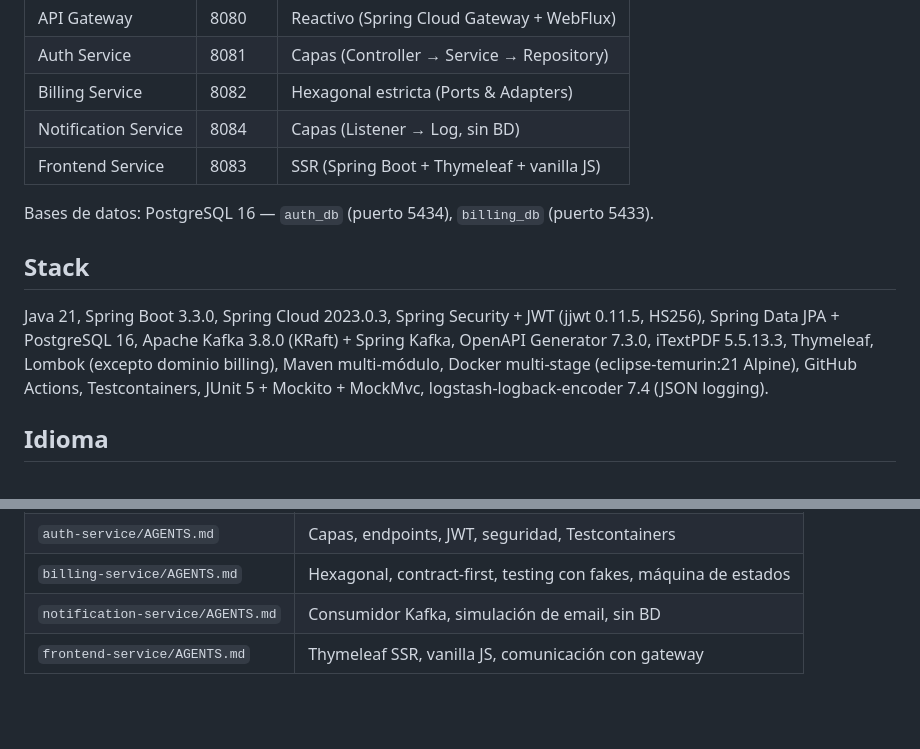
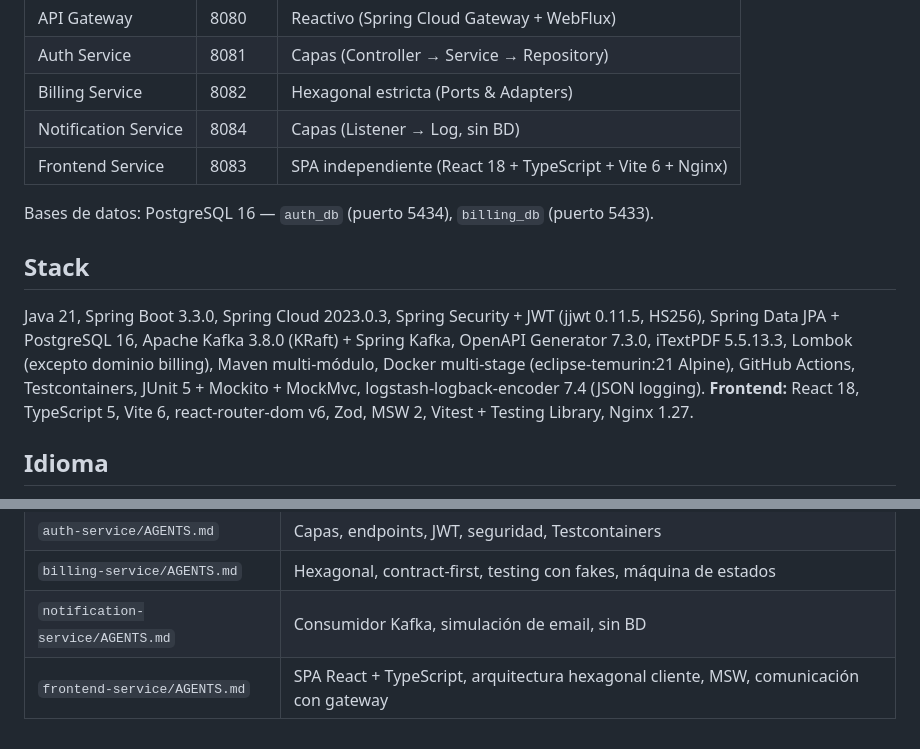
Before and after one commit to Lolo179/billMate-app, a Markdown page: AGENTS.md, 2 parts joined by grey strips. Drawn GitHub-style; blank space fills up the shorter version.

Commit message:
docs: remove Thymeleaf references, update frontend to React 18 + TypeScript + Vite (#90)

```diff
--- a/AGENTS.md
+++ b/AGENTS.md
@@ -10,13 +10,13 @@
 | Auth Service | 8081 | Capas (Controller → Service → Repository) |
 | Billing Service | 8082 | Hexagonal estricta (Ports & Adapters) |
 | Notification Service | 8084 | Capas (Listener → Log, sin BD) |
-| Frontend Service | 8083 | SSR (Spring Boot + Thymeleaf + vanilla JS) |
+| Frontend Service | 8083 | SPA independiente (React 18 + TypeScript + Vite 6 + Nginx) |
 
 Bases de datos: PostgreSQL 16 — `auth_db` (puerto 5434), `billing_db` (puerto 5433).
 
 ## Stack
 
-Java 21, Spring Boot 3.3.0, Spring Cloud 2023.0.3, Spring Security + JWT (jjwt 0.11.5, HS256), Spring Data JPA + PostgreSQL 16, Apache Kafka 3.8.0 (KRaft) + Spring Kafka, OpenAPI Generator 7.3.0, iTextPDF 5.5.13.3, Thymeleaf, Lombok (excepto dominio billing), Maven multi-módulo, Docker multi-stage (eclipse-temurin:21 Alpine), GitHub Actions, Testcontainers, JUnit 5 + Mockito + MockMvc, logstash-logback-encoder 7.4 (JSON logging).
+Java 21, Spring Boot 3.3.0, Spring Cloud 2023.0.3, Spring Security + JWT (jjwt 0.11.5, HS256), Spring Data JPA + PostgreSQL 16, Apache Kafka 3.8.0 (KRaft) + Spring Kafka, OpenAPI Generator 7.3.0, iTextPDF 5.5.13.3, Lombok (excepto dominio billing), Maven multi-módulo, Docker multi-stage (eclipse-temurin:21 Alpine), GitHub Actions, Testcontainers, JUnit 5 + Mockito + MockMvc, logstash-logback-encoder 7.4 (JSON logging). **Frontend:** React 18, TypeScript 5, Vite 6, react-router-dom v6, Zod, MSW 2, Vitest + Testing Library, Nginx 1.27.
 
 ## Idioma
 
@@ -318,4 +318,4 @@ Cada servicio tiene su propio `AGENTS.md` con convenciones específicas:
 | `auth-service/AGENTS.md` | Capas, endpoints, JWT, seguridad, Testcontainers |
 | `billing-service/AGENTS.md` | Hexagonal, contract-first, testing con fakes, máquina de estados |
 | `notification-service/AGENTS.md` | Consumidor Kafka, simulación de email, sin BD |
-| `frontend-service/AGENTS.md` | Thymeleaf SSR, vanilla JS, comunicación con gateway |
+| `frontend-service/AGENTS.md` | SPA React + TypeScript, arquitectura hexagonal cliente, MSW, comunicación con gateway |
```
Also changed, not shown: README.md (+1 -1 lines).
